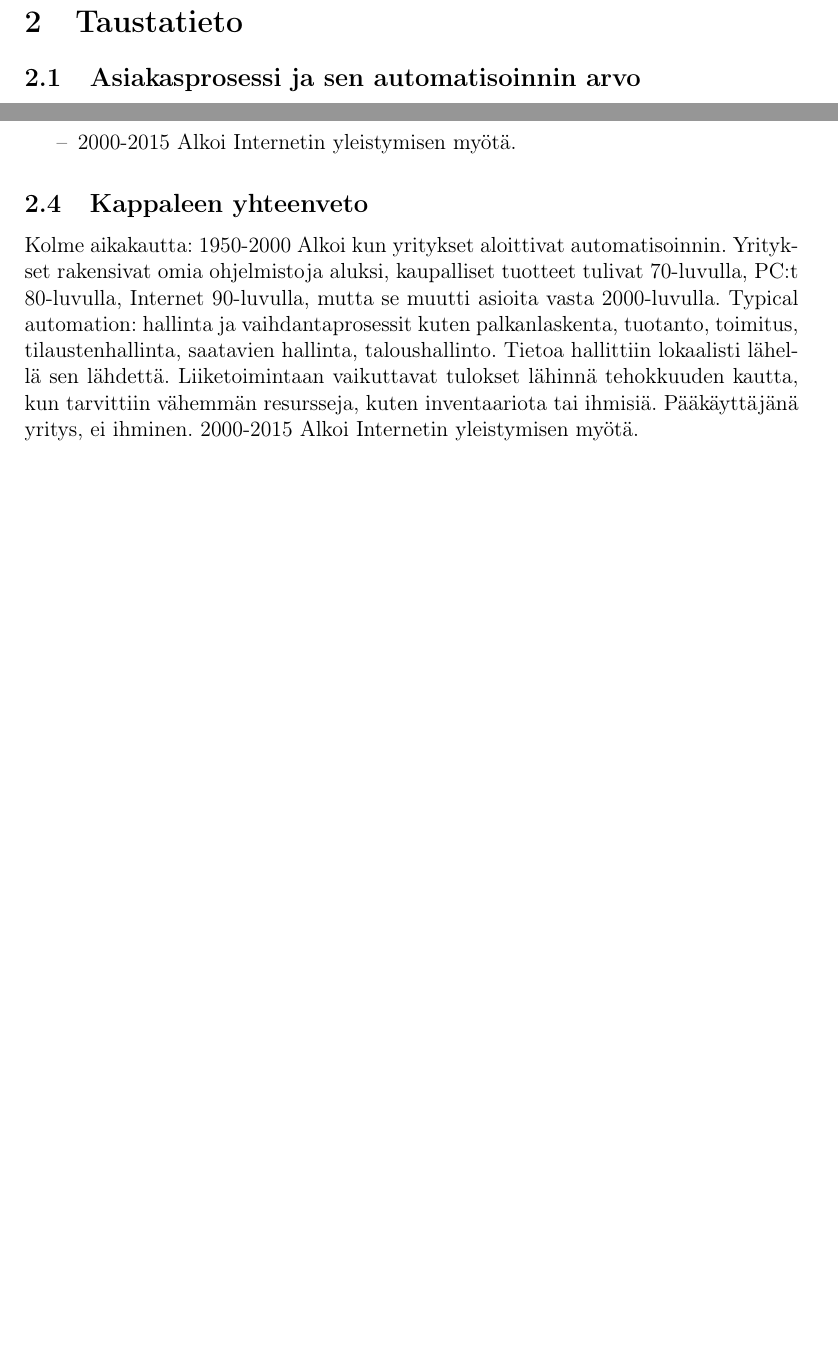
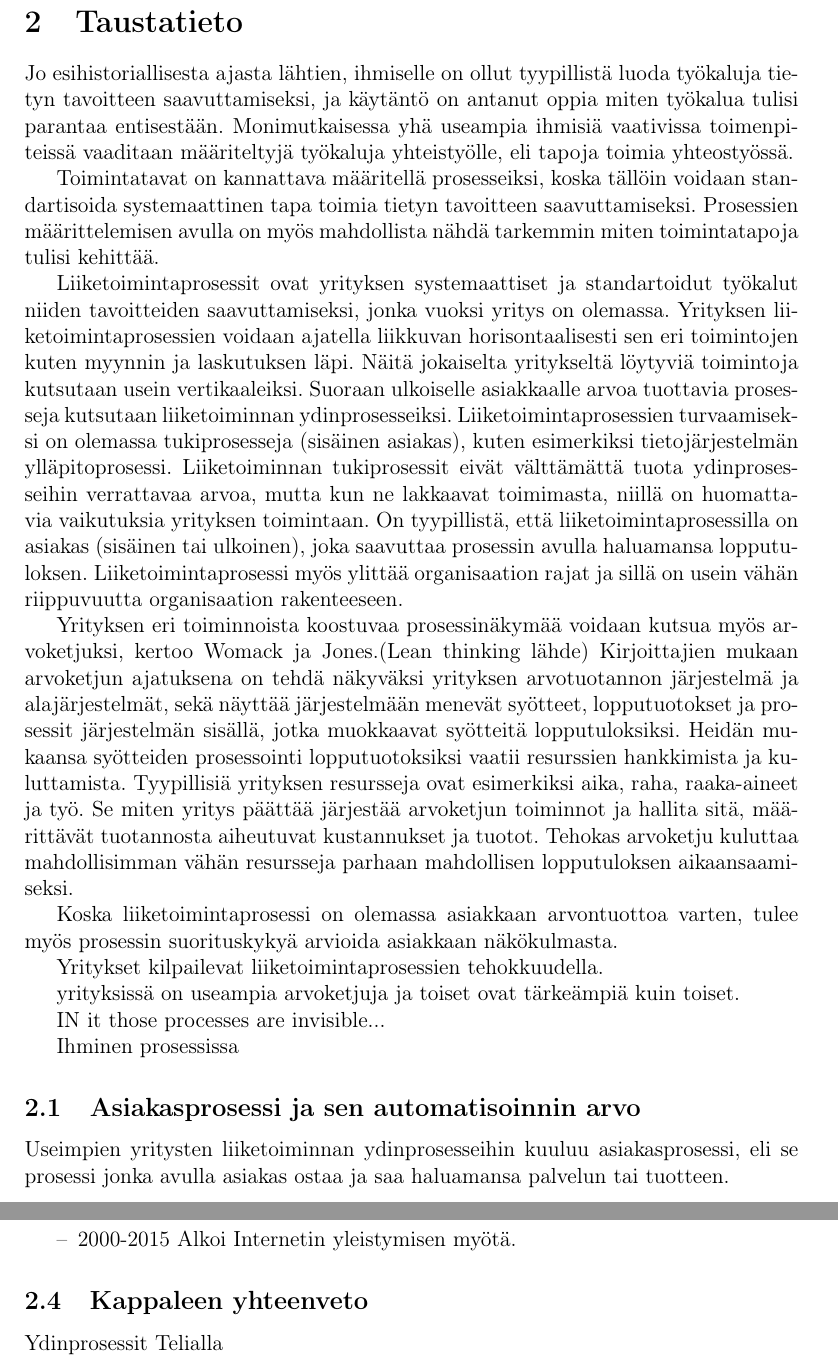
Before and after one commit to jaakkovl/Dippa, a LaTeX thesis (Diplomityo_JL.tex): two parts of pages 10 and 12 of 18 before the commit and two parts of pages 10 and 13 of 19 after it, joined at a grey line, cut so that both start at the same text, the shorter picture padded with empty space. Compiled offline with pdfLaTeX.

Commit message:
Adding some text to process part of literature review.

```diff
--- a/Diplomityo_JL.tex
+++ b/Diplomityo_JL.tex
@@ -380,10 +382,30 @@ Yhteenvedossa tuodaan kappaleiden aiheet yhteen ja perustellaan miksi on olennai
 
 \section{Taustatieto}
 
+Jo esihistoriallisesta ajasta lähtien, ihmiselle on ollut tyypillistä luoda työkaluja tietyn tavoitteen saavuttamiseksi, ja käytäntö on antanut oppia miten työkalua tulisi parantaa entisestään. Monimutkaisessa yhä useampia ihmisiä vaativissa toimenpiteissä vaaditaan määriteltyjä työkaluja yhteistyölle, eli tapoja toimia yhteostyössä.
+
+Toimintatavat on kannattava määritellä prosesseiksi, koska tällöin voidaan standartisoida systemaattinen tapa toimia tietyn tavoitteen saavuttamiseksi. Prosessien määrittelemisen avulla on myös mahdollista nähdä tarkemmin miten toimintatapoja tulisi kehittää.
+
+Liiketoimintaprosessit ovat yrityksen systemaattiset ja standartoidut työkalut niiden tavoitteiden saavuttamiseksi, jonka vuoksi yritys on olemassa. Yrityksen liiketoimintaprosessien voidaan ajatella liikkuvan horisontaalisesti sen eri toimintojen kuten myynnin ja laskutuksen läpi.  Näitä jokaiselta yritykseltä löytyviä toimintoja kutsutaan usein vertikaaleiksi. Suoraan ulkoiselle asiakkaalle arvoa tuottavia prosesseja kutsutaan liiketoiminnan ydinprosesseiksi. Liiketoimintaprosessien turvaamiseksi on olemassa tukiprosesseja (sisäinen asiakas), kuten esimerkiksi tietojärjestelmän ylläpitoprosessi. Liiketoiminnan tukiprosessit eivät välttämättä tuota ydinprosesseihin verrattavaa arvoa, mutta kun ne lakkaavat toimimasta, niillä on huomattavia vaikutuksia yrityksen toimintaan. On tyypillistä, että liiketoimintaprosessilla on asiakas (sisäinen tai ulkoinen), joka saavuttaa prosessin avulla haluamansa lopputuloksen. Liiketoimintaprosessi myös ylittää organisaation rajat ja sillä on usein vähän riippuvuutta organisaation rakenteeseen.
+
+Yrityksen eri toiminnoista koostuvaa prosessinäkymää voidaan kutsua myös arvoketjuksi, kertoo Womack ja Jones.(Lean thinking lähde) Kirjoittajien mukaan arvoketjun ajatuksena on tehdä näkyväksi yrityksen arvotuotannon järjestelmä ja alajärjestelmät, sekä näyttää järjestelmään menevät syötteet, lopputuotokset ja prosessit järjestelmän sisällä, jotka muokkaavat syötteitä lopputuloksiksi. Heidän mukaansa syötteiden prosessointi lopputuotoksiksi vaatii resurssien hankkimista ja kuluttamista. Tyypillisiä yrityksen resursseja ovat esimerkiksi aika, raha, raaka-aineet ja työ. Se miten yritys päättää järjestää arvoketjun toiminnot ja hallita sitä, määrittävät tuotannosta aiheutuvat kustannukset ja tuotot. Tehokas arvoketju kuluttaa mahdollisimman vähän resursseja parhaan mahdollisen lopputuloksen aikaansaamiseksi.
+
+Koska liiketoimintaprosessi on olemassa asiakkaan arvontuottoa varten, tulee myös prosessin suorituskykyä arvioida asiakkaan näkökulmasta.
+
+Yritykset kilpailevat liiketoimintaprosessien tehokkuudella.
+
+yrityksissä on useampia arvoketjuja ja toiset ovat tärkeämpiä kuin toiset.
+
+IN it those processes are invisible...
+
+Ihminen prosessissa
+
+
 
 % \section{Background}
 \subsection{Asiakasprosessi ja sen automatisoinnin arvo}
 
+Useimpien yritysten liiketoiminnan ydinprosesseihin kuuluu asiakasprosessi, eli se prosessi jonka avulla asiakas ostaa ja saa haluamansa palvelun tai tuotteen.
 
 \subsubsection{Asiakasprosessi}
 
@@ -448,17 +470,12 @@ Liiketoimintaan vaikuttavat tu
 \subsection{Kappaleen yhteenveto}
 
 
+Ydinprosessit Telialla
 
 
 
 
 
-Kolme aikakautta:
-1950-2000  Alkoi kun yritykset aloittivat automatisoinnin. Yritykset rakensivat omia ohjelmistoja aluksi, kaupalliset tuotteet tulivat 70-luvulla, PC:t 80-luvulla, Internet 90-luvulla, mutta se muutti asioita vasta 2000-luvulla.
-Typical automation: hallinta ja vaihdantaprosessit kuten palkanlaskenta, tuotanto, toimitus, tilaustenhallinta, saatavien hallinta, taloushallinto. Tietoa hallittiin lokaalisti lähellä sen lähdettä.
-Liiketoimintaan vaikuttavat tulokset lähinnä tehokkuuden kautta, kun tarvittiin vähemmän resursseja, kuten inventaariota tai ihmisiä.
-Pääkäyttäjänä yritys, ei ihminen.
-2000-2015 Alkoi Internetin yleistymisen myötä.
 
 
 
```
Also changed, not shown: Diplomityo_JL.tex (4 more changed lines).
